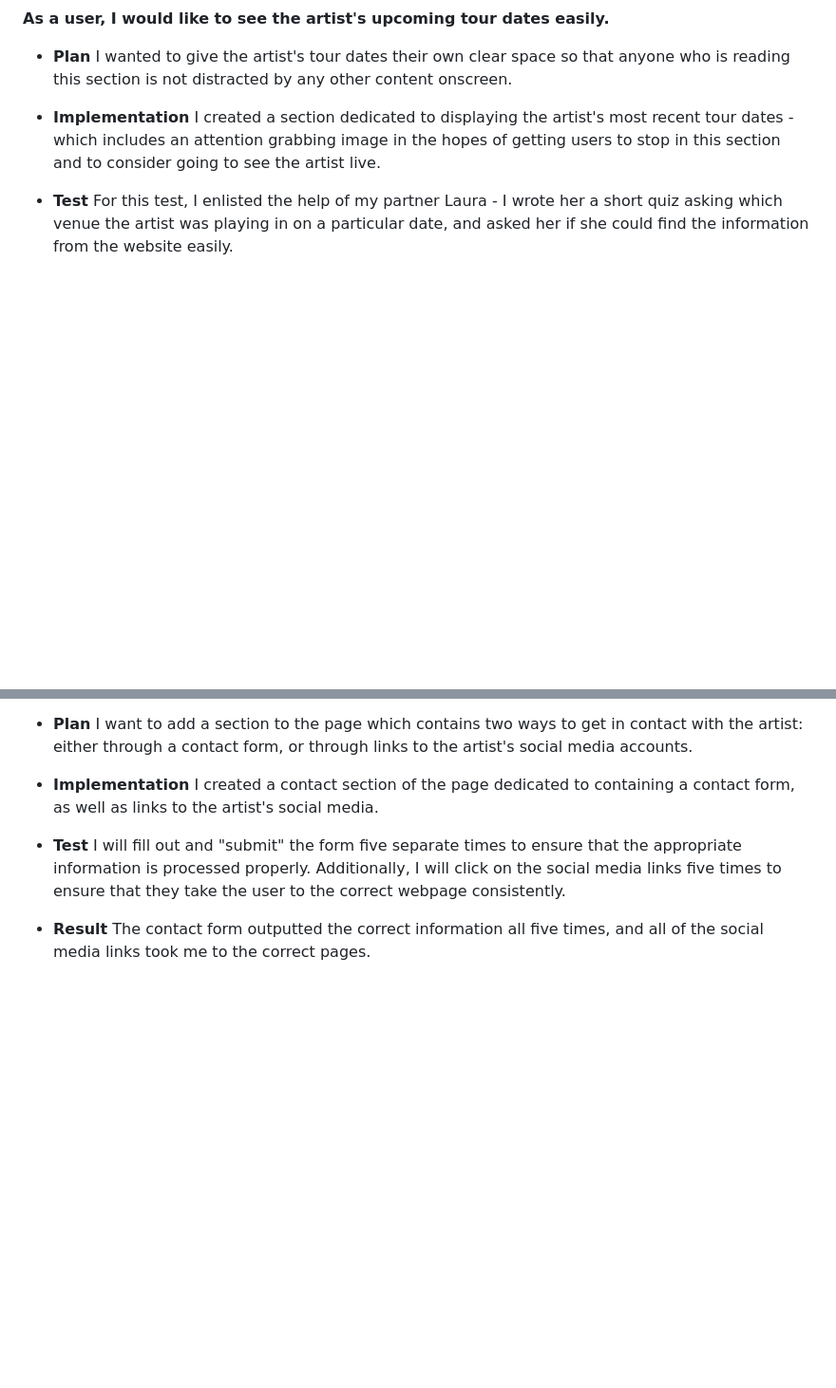
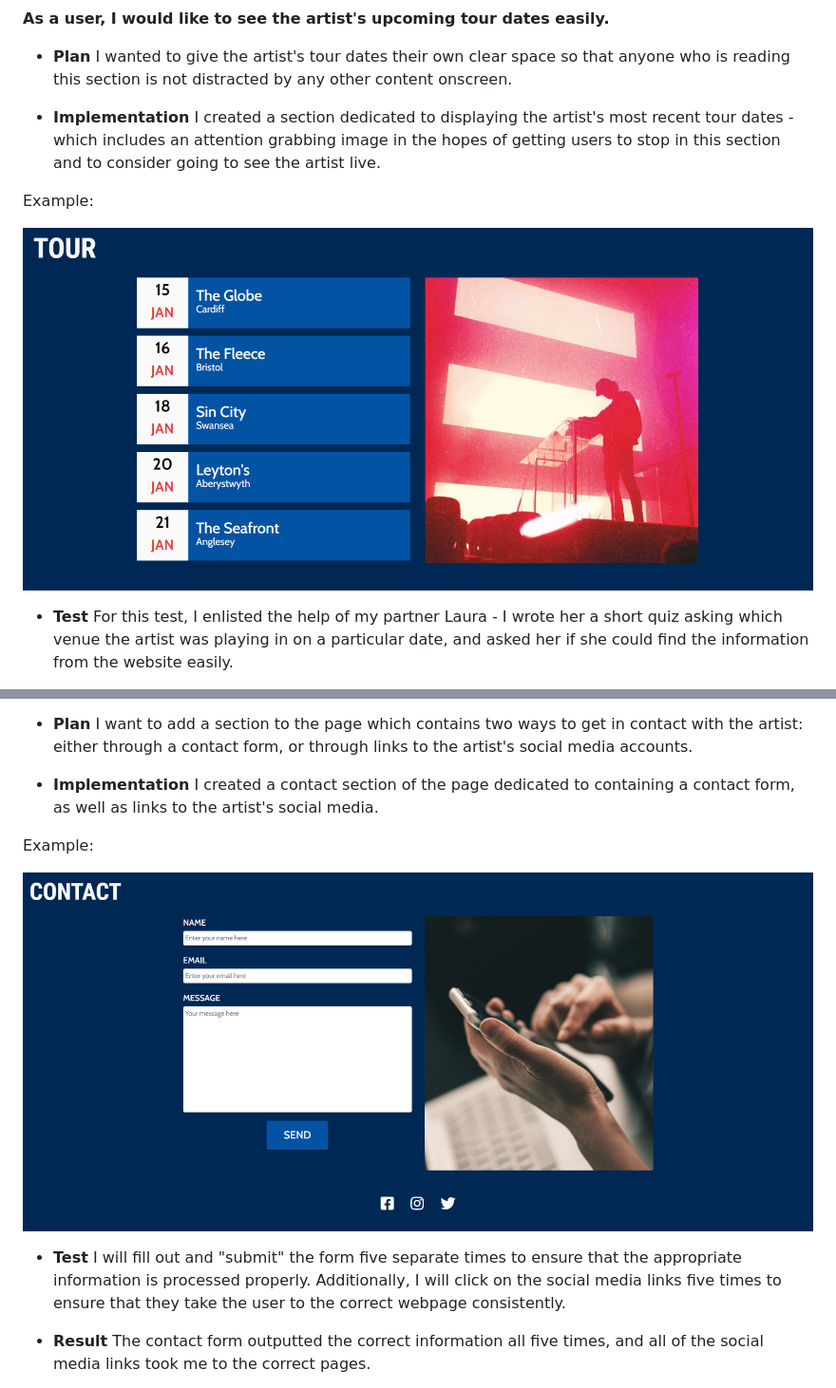
Before and after one commit to Samoftheforrest/milestone-project-one, a Markdown page: README.md, 2 parts joined by grey strips. Shown: that part at 95% size. Drawn GitHub-style; pictures changed too: docs/screenshots/user-story-4.png (added); blank space fills up the shorter version.

```diff
--- a/README.md
+++ b/README.md
@@ -187,6 +195,10 @@ These wireframes demonstrate how to the information displayed varies across scre
  - **Implementation**
  I created a section dedicated to displaying the artist's most recent tour dates - which includes an attention grabbing image in the hopes of getting users to stop in this section and to consider going to see the artist live.
 
+ Example:
+
+ ![User story three](docs/screenshots/user-story-3.png)
+
  - **Test**
  For this test, I enlisted the help of my partner Laura - I wrote her a short quiz asking which venue the artist was playing in on a particular date, and asked her if she could find the information from the website easily.
 
@@ -204,6 +216,10 @@ These wireframes demonstrate how to the information displayed varies across scre
 
  - **Implementation**
  I created a contact section of the page dedicated to containing a contact form, as well as links to the artist's social media.
+
+ Example:
+
+ ![User story four](docs/screenshots/user-story-4.png)
 
  - **Test**
  I will fill out and "submit" the form five separate times to ensure that the appropriate information is processed properly. Additionally, I will click on the social media links five times to ensure that they take the user to the correct webpage consistently.
```
Also changed, not shown: other parts of README.md (+14 -0 lines), docs/screenshots/user-story-1.png (added), docs/screenshots/user-story-2.png (added), docs/screenshots/user-story-3.png (renamed from docs/screenshots/desktop view.png), docs/screenshots/user-story-5(1).png (renamed from docs/screenshots/mobile view.png), docs/screenshots/user-story-5(2).png (renamed from docs/screenshots/tablet view.png).
